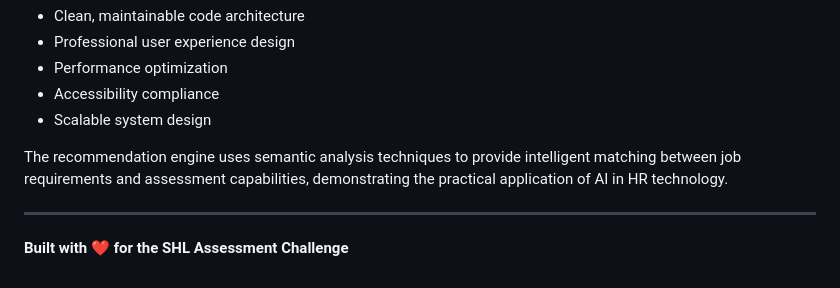
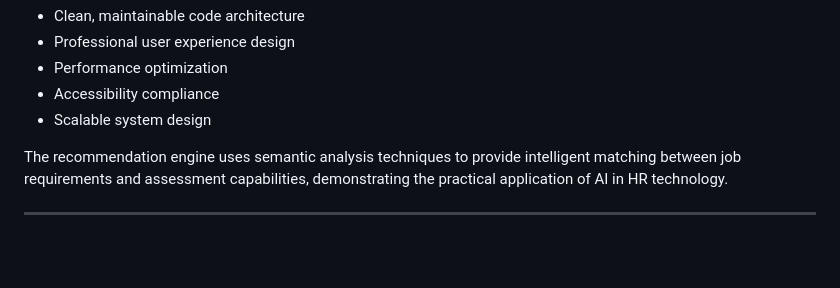
Before and after one commit to Tanmay1112004/SHL-Assessment-Recommendation-Engine, a Markdown page: README.md, the part around the change printed below. Drawn GitHub-style; blank space fills up the shorter version.

```diff
--- a/README.md
+++ b/README.md
@@ -137,5 +148,3 @@ This application was built as a demonstration of modern web development practice
 The recommendation engine uses semantic analysis techniques to provide intelligent matching between job requirements and assessment capabilities, demonstrating the practical application of AI in HR technology.
 
 ---
-
-**Built with ❤️ for the SHL Assessment Challenge**
```
Also changed, not shown: other parts of README.md (+11 -0 lines).
